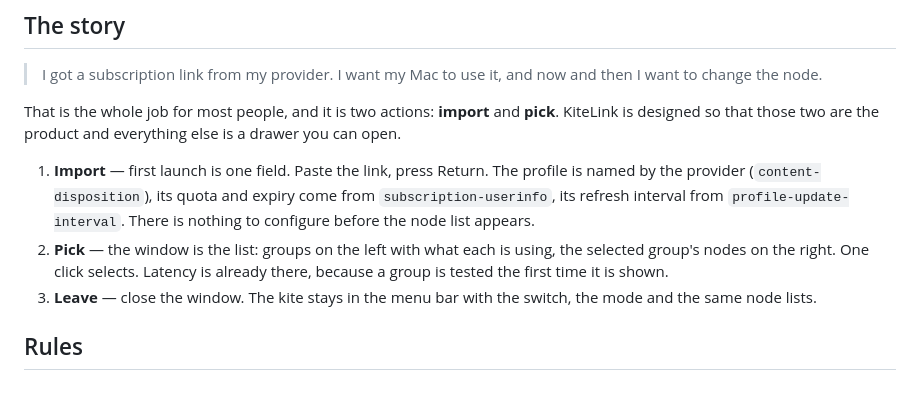
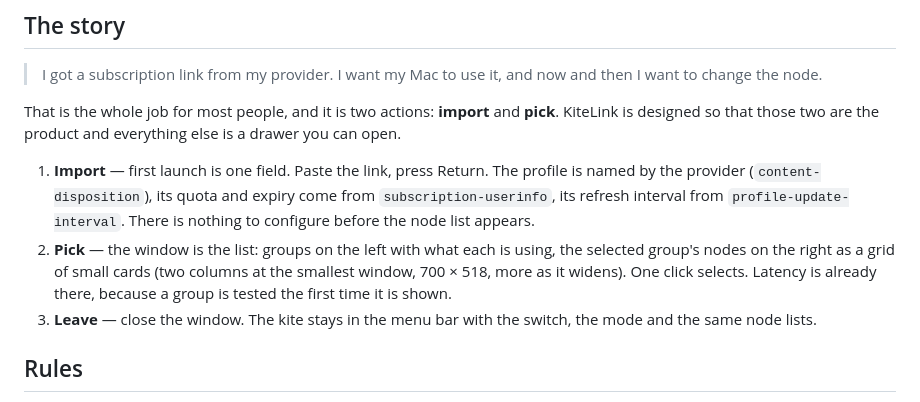
Before and after one commit to kitelink/kitelink, a Markdown page: docs/DESIGN.md, the part around the change. GitHub-like rendering.

```diff
--- a/docs/DESIGN.md
+++ b/docs/DESIGN.md
@@ -14,7 +14,8 @@ those two are the product and everything else is a drawer you can open.
    (`content-disposition`), its quota and expiry come from `subscription-userinfo`, its refresh interval from
    `profile-update-interval`. There is nothing to configure before the node list appears.
 2. **Pick** — the window is the list: groups on the left with what each is using, the selected group's nodes on the
-   right. One click selects. Latency is already there, because a group is tested the first time it is shown.
+   right as a grid of small cards (two columns at the smallest window, 700 × 518, more as it widens). One click
+   selects. Latency is already there, because a group is tested the first time it is shown.
 3. **Leave** — close the window. The kite stays in the menu bar with the switch, the mode and the same node lists.
 
 ## Rules
```
Also changed, not shown: README.md (+2 -2 lines), docs/images/main.png, docs/images/profiles.png, 4 other files.
